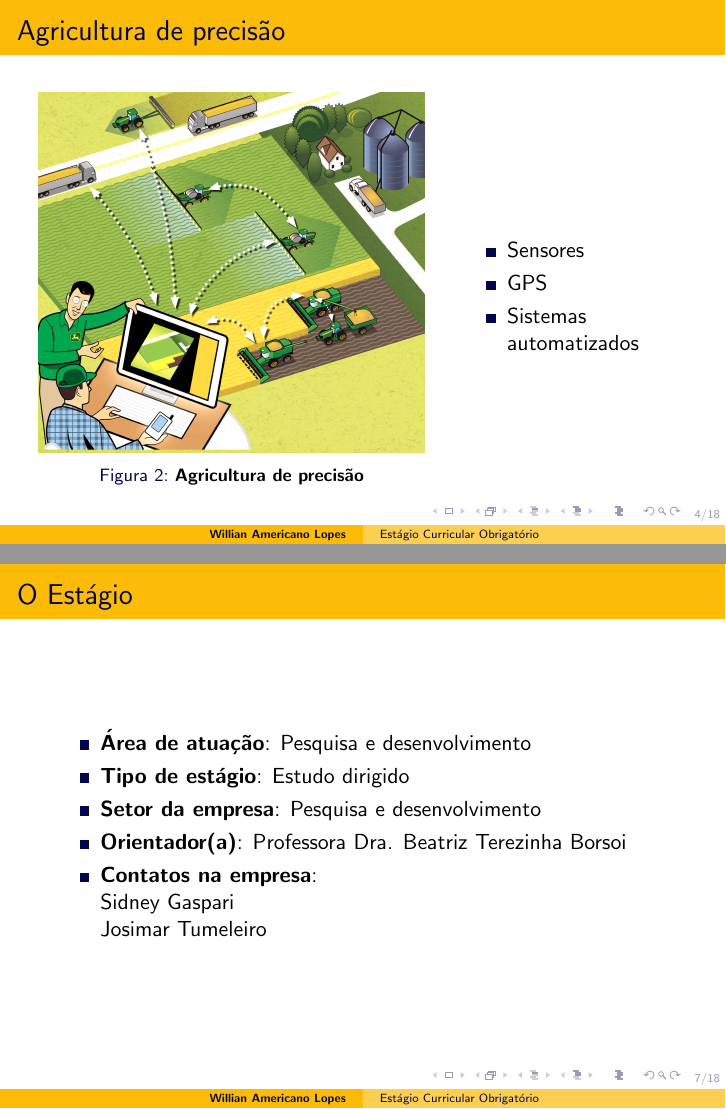
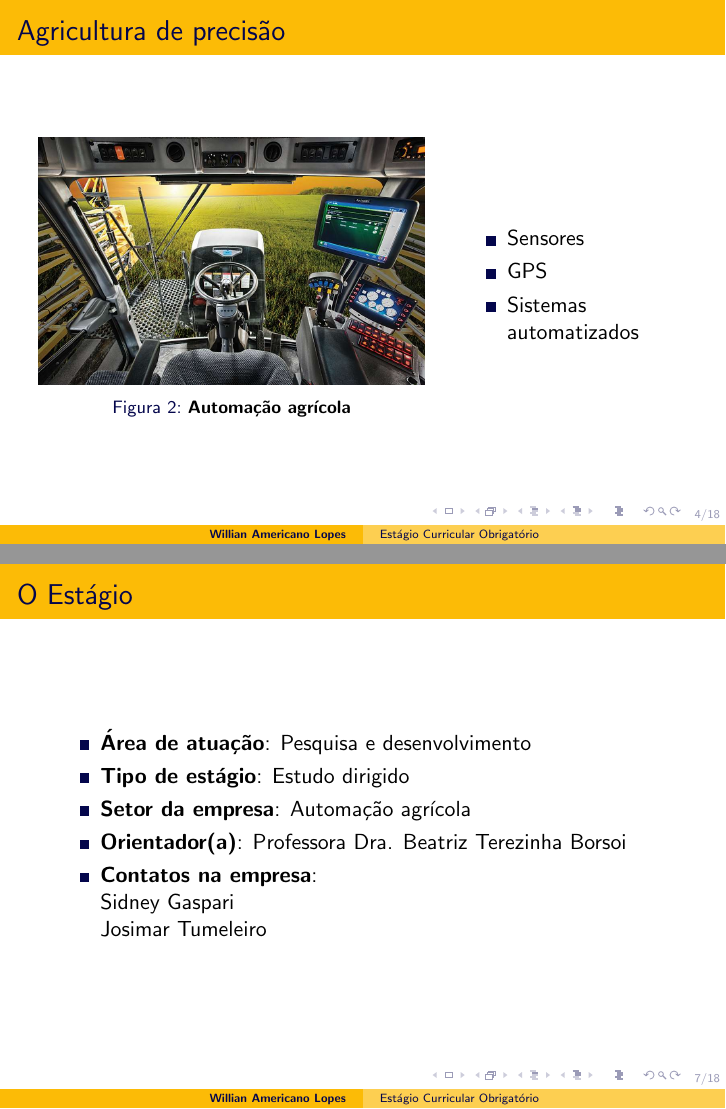
Before and after one commit to walopes/ApresentacaoEE, LaTeX slides (ApresentacaoEE.tex, which reads Introducao.tex): pages 5 and 15 of 31 before the commit and pages 4 and 14 of 30 after it, joined at a grey line. Compiled offline with pdfLaTeX.

Commit message:
Finished2
Apparently, I was wrong. A new version will be commited.

```diff
--- a/Introducao.tex
+++ b/Introducao.tex
@@ -36,8 +34,8 @@
 	\begin{figure}[]
 	 \centering
 	 \captionsetup{width=0.9\textwidth,font=footnotesize,textfont=bf}
-	 \includegraphics[width=0.9\textwidth,keepaspectratio]{Figuras/precisao.jpg}
-	 \caption{Agricultura de precisão}
+	 \includegraphics[width=0.9\textwidth,keepaspectratio]{Figuras/auto.jpg}
+	 \caption{Automação agrícola}
 	\end{figure}
 
 	\column{0.4\linewidth}
@@ -149,7 +147,7 @@
 	\pause
 	\item \textbf{Tipo de estágio}: Estudo dirigido
 	\pause
-	\item \textbf{Setor da empresa}: Pesquisa e desenvolvimento
+	\item \textbf{Setor da empresa}: Automação agrícola
 	\pause
 	\item \textbf{Orientador(a)}: Professora Dra. Beatriz Terezinha Borsoi
 	\pause
```
Also changed, not shown: Conclusao.tex (+1 -1 lines), Resultados.tex (+2 -2 lines), ApresentacaoEE.pdf, Figuras/auto.jpg (added), Figuras/sensores.jpg (added), Introducao.tex (2 more changed lines), 7 other files.
